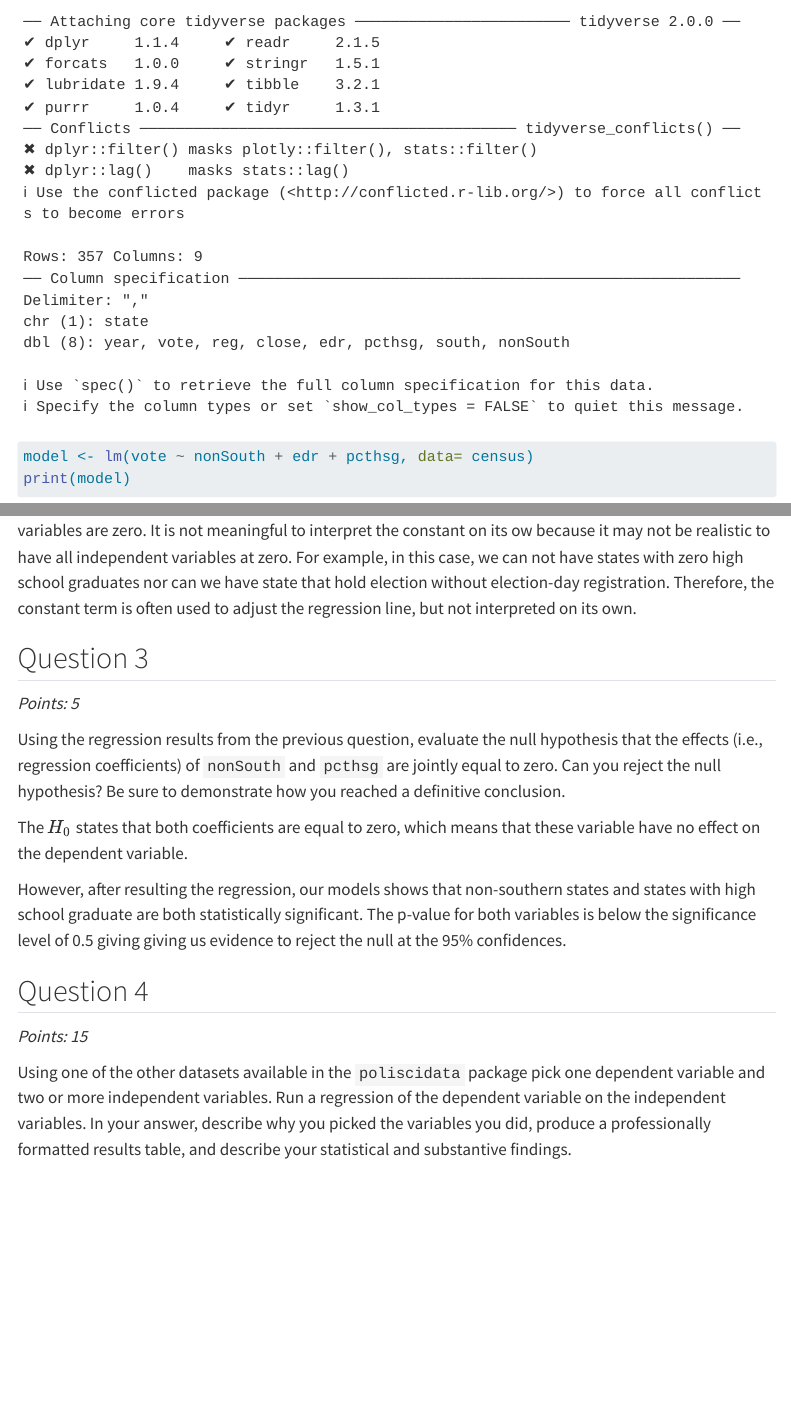
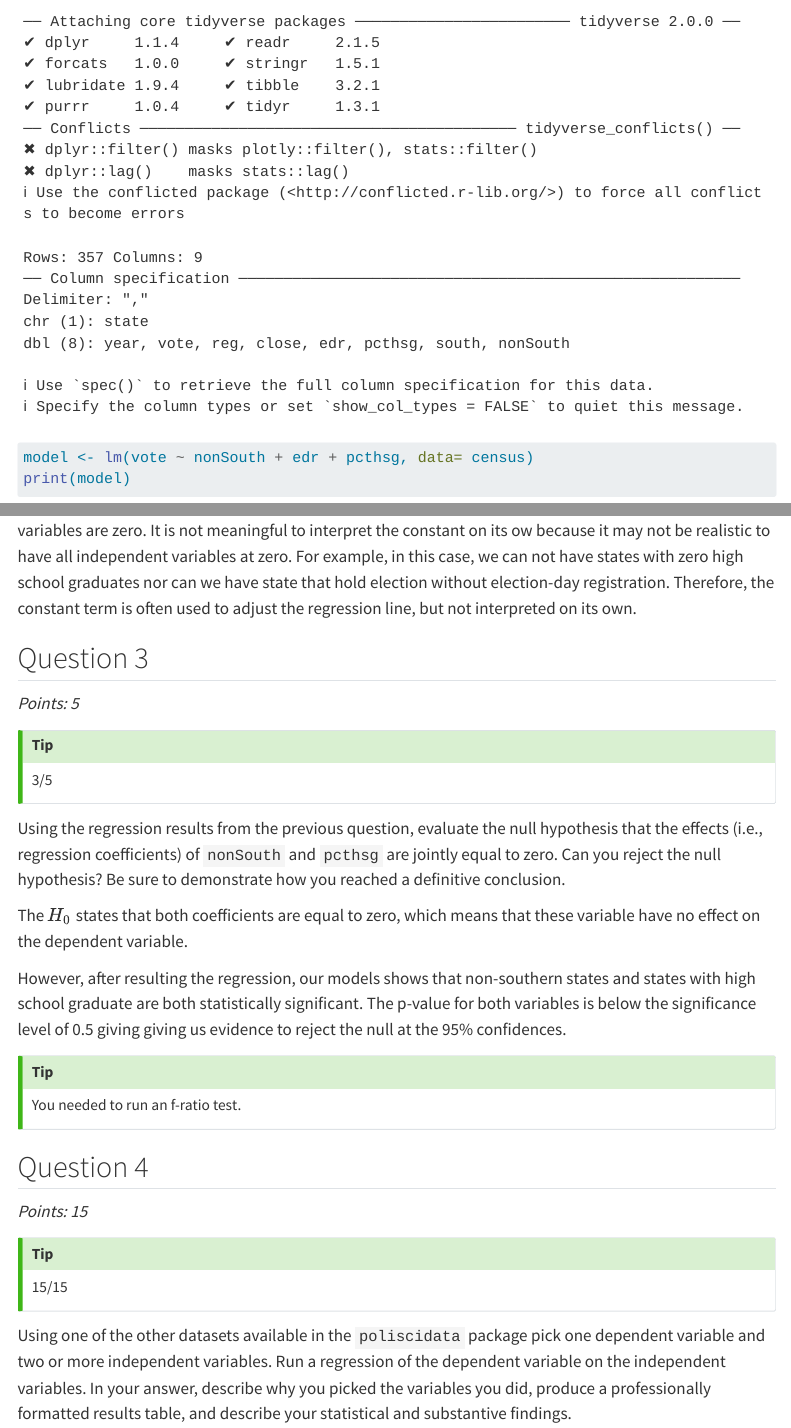
Before and after one commit to BadradinM/gvpt_problem_sets, a Quarto document (problem_set_9.qmd): the page in a window 1100 px wide, from 1910 px down before the commit and from 2090 px down after it, so that both start at the same text, and a second part further down, joined at a grey line. Rendered offline with R 4.5, knitr and Pandoc in place of Quarto, with nearby package versions; some code elsewhere in the file could not run offline; menus at the side of the page are left out; long lines of code are wrapped.

Commit message:
Mark PS9

````diff
--- a/problem_set_9.qmd
+++ b/problem_set_9.qmd
@@ -57,7 +65,7 @@ library(readr)
 ```
 
 ```{r, echo=FALSE}
-census <- read_csv("~/RWork/gvpt_problem_sets/Data/censusAggregate.csv")
+census <- read_csv("Data/censusAggregate.csv")
 ```
 
 ```{r}
@@ -94,15 +102,27 @@ The constant term represents the expected value of the dependent variable when a
 
 *Points: 5*
 
+::: {.callout-tip}
+3/5
+:::
+
 Using the regression results from the previous question, evaluate the null hypothesis that the effects (i.e., regression coefficients) of `nonSouth` and `pcthsg` are jointly equal to zero. Can you reject the null hypothesis? Be sure to demonstrate how you reached a definitive conclusion.
 
 The $H_0$ states that both coefficients are equal to zero, which means that these variable have no effect on the dependent variable.
 
 However, after resulting the regression, our models shows that non-southern states and states with high school graduate are both statistically significant. The p-value for both variables is below the significance level of 0.5 giving giving us evidence to reject the null at the 95% confidences.
 
+::: {.callout-tip}
+You needed to run an f-ratio test.
+:::
+
 ## Question 4
 
 *Points: 15*
+
+::: {.callout-tip}
+15/15
+:::
 
 Using one of the other datasets available in the `poliscidata` package pick one dependent variable and two or more independent variables. Run a regression of the dependent variable on the independent variables. In your answer, describe why you picked the variables you did, produce a professionally formatted results table, and describe your statistical and substantive findings.
 
````
Also changed, not shown: problem_set_9.qmd (8 more changed lines), 1 other file.
